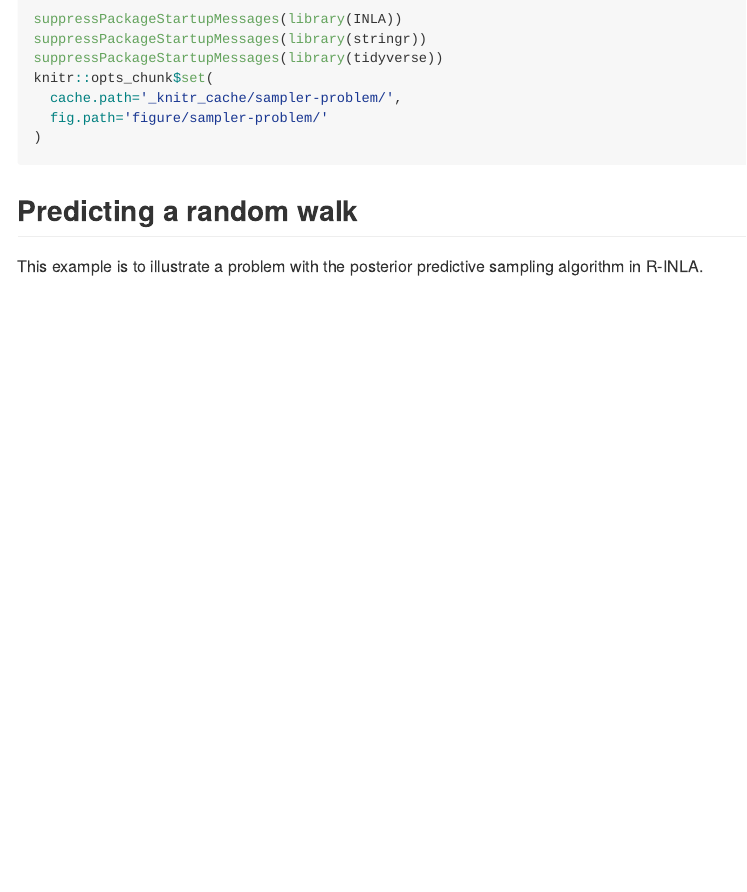
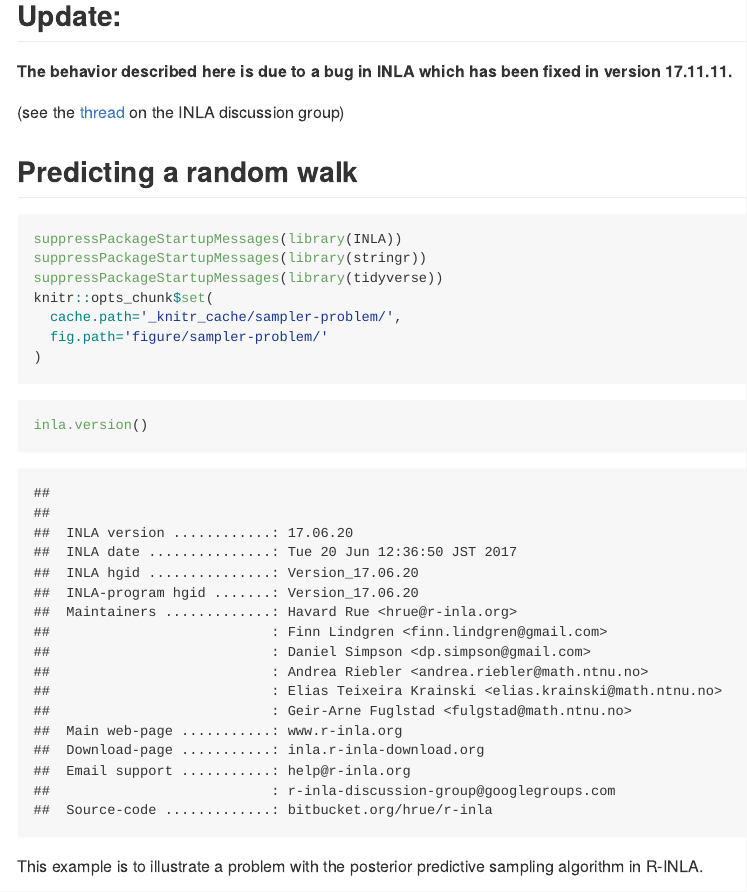
Before and after one commit to sieste/inla-project, an R Markdown document (sampler-problem.Rmd): the page in a window 1100 px wide, from its top. The pictures show the output file sampler-problem.md that the author committed with the source, drawn offline in the style of GitHub.

Commit message:
update, bugfix

````diff
--- a/sampler-problem.Rmd
+++ b/sampler-problem.Rmd
@@ -5,6 +5,16 @@ date: November 2017
 layout: default
 ---
 
+## Update:
+
+**The behavior described here is due to a bug in INLA which has been fixed in version 17.11.11.**
+
+(see the [thread](https://groups.google.com/forum/#!topic/r-inla-discussion-group/y7dAzbrXb6o) on the INLA discussion group)
+
+
+
+
+## Predicting a random walk
 
 
 ```{r}
@@ -17,7 +27,14 @@ knitr::opts_chunk$set(
 )
 ```
 
-## Predicting a random walk
+```{r}
+inla.version()
+```
+
+
+
+
+
 
 This example is to illustrate a problem with the posterior predictive sampling algorithm in R-INLA.
 
````
Also changed, not shown: figure/sampler-problem/inla-rw1-1.png, figure/sampler-problem/inla-rw1-noseed-1.png, sampler-problem.md.
